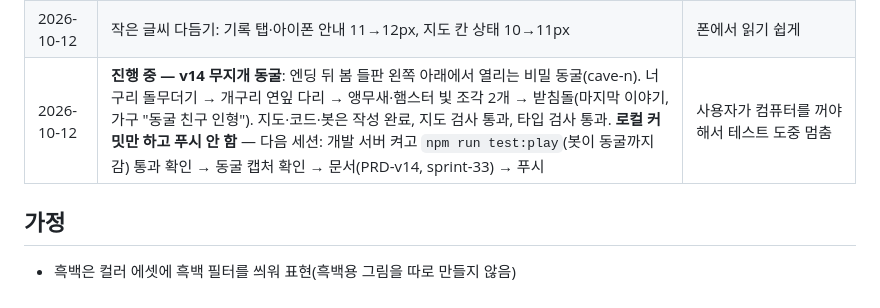
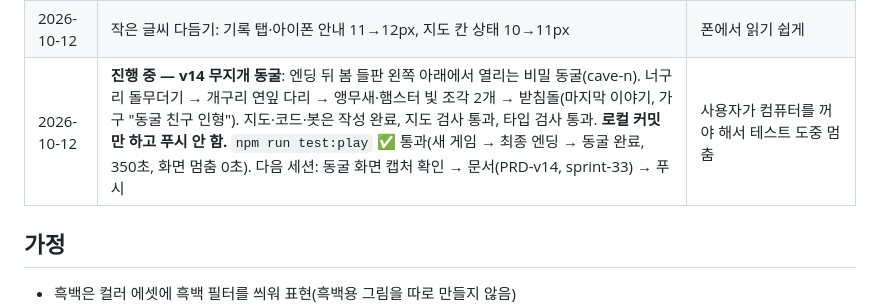
Before and after one commit to obermine1-ops/lost-world-fragments, a Markdown page: docs/PROGRESS.md, the part around the change. GitHub-like rendering.

Commit message:
작업 중(푸시 전): 무지개 동굴 자동 테스트 통과 기록
Co-Authored-By: Claude Opus 5.5 <noreply@anthropic.com>

```diff
--- a/docs/PROGRESS.md
+++ b/docs/PROGRESS.md
@@ -73,7 +73,7 @@
 | 2026-10-12 | v13 확정·완료: 집에 놀러 온 친구들 — 동료 동물이 나의 집을 돌아다니고 누르면 하트 | 집 꾸미기에 생기 |
 | 2026-10-12 | 나의 집 사진 찍기(공유)는 만들지 않음 — 만들어 봤다가 커밋 전에 뺌 | 사용자: "사진찍기 기능은 없어도 될거같아" |
 | 2026-10-12 | 작은 글씨 다듬기: 기록 탭·아이폰 안내 11→12px, 지도 칸 상태 10→11px | 폰에서 읽기 쉽게 |
-| 2026-10-12 | **진행 중 — v14 무지개 동굴**: 엔딩 뒤 봄 들판 왼쪽 아래에서 열리는 비밀 동굴(cave-n). 너구리 돌무더기 → 개구리 연잎 다리 → 앵무새·햄스터 빛 조각 2개 → 받침돌(마지막 이야기, 가구 "동굴 친구 인형"). 지도·코드·봇은 작성 완료, 지도 검사 통과, 타입 검사 통과. **로컬 커밋만 하고 푸시 안 함** — 다음 세션: 개발 서버 켜고 `npm run test:play`(봇이 동굴까지 감) 통과 확인 → 동굴 캡처 확인 → 문서(PRD-v14, sprint-33) → 푸시 | 사용자가 컴퓨터를 꺼야 해서 테스트 도중 멈춤 |
+| 2026-10-12 | **진행 중 — v14 무지개 동굴**: 엔딩 뒤 봄 들판 왼쪽 아래에서 열리는 비밀 동굴(cave-n). 너구리 돌무더기 → 개구리 연잎 다리 → 앵무새·햄스터 빛 조각 2개 → 받침돌(마지막 이야기, 가구 "동굴 친구 인형"). 지도·코드·봇은 작성 완료, 지도 검사 통과, 타입 검사 통과. **로컬 커밋만 하고 푸시 안 함.** `npm run test:play` ✅ 통과(새 게임 → 최종 엔딩 → 동굴 완료, 350초, 화면 멈춤 0초). 다음 세션: 동굴 화면 캡처 확인 → 문서(PRD-v14, sprint-33) → 푸시 | 사용자가 컴퓨터를 꺼야 해서 테스트 도중 멈춤 |
 
 ## 가정
 - 흑백은 컬러 에셋에 흑백 필터를 씌워 표현(흑백용 그림을 따로 만들지 않음)
```
